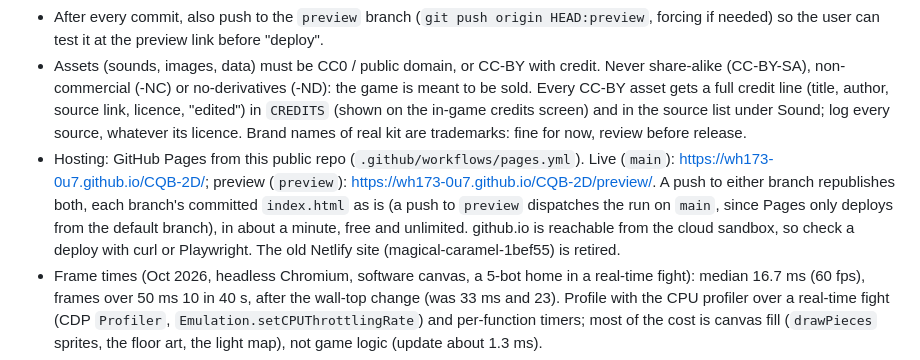
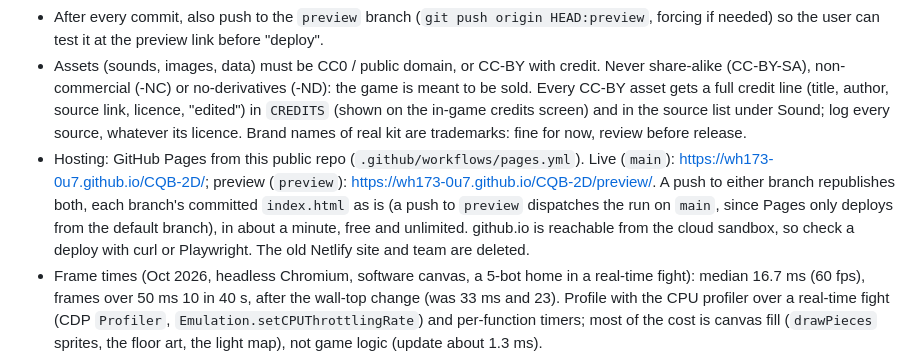
Before and after one commit to WH173-0U7/CQB-2D, a Markdown page: CLAUDE.md, the part around the change. Drawn GitHub-style.

Commit message:
Docs: the Netlify team is deleted
Co-Authored-By: Claude Opus 5.5 <noreply@anthropic.com>
Claude-Session: https://claude.ai/code/session_01Vwim9RM6AcxfRgPr1LJ317

```diff
--- a/CLAUDE.md
+++ b/CLAUDE.md
@@ -22,7 +22,7 @@ The game ships as **one self-contained, offline HTML file** (`index.html`), buil
 - No PRs. Commit and push to the session's working branch as you go. Fast-forward `main` only when the user says "deploy": `main` is the live game.
 - After every commit, also push to the `preview` branch (`git push origin HEAD:preview`, forcing if needed) so the user can test it at the preview link before "deploy".
 - Assets (sounds, images, data) must be CC0 / public domain, or CC-BY with credit. Never share-alike (CC-BY-SA), non-commercial (-NC) or no-derivatives (-ND): the game is meant to be sold. Every CC-BY asset gets a full credit line (title, author, source link, licence, "edited") in `CREDITS` (shown on the in-game credits screen) and in the source list under Sound; log every source, whatever its licence. Brand names of real kit are trademarks: fine for now, review before release.
-- Hosting: GitHub Pages from this public repo (`.github/workflows/pages.yml`). Live (`main`): https://wh173-0u7.github.io/CQB-2D/; preview (`preview`): https://wh173-0u7.github.io/CQB-2D/preview/. A push to either branch republishes both, each branch's committed `index.html` as is (a push to `preview` dispatches the run on `main`, since Pages only deploys from the default branch), in about a minute, free and unlimited. github.io is reachable from the cloud sandbox, so check a deploy with curl or Playwright. The old Netlify site (magical-caramel-1bef55) is retired.
+- Hosting: GitHub Pages from this public repo (`.github/workflows/pages.yml`). Live (`main`): https://wh173-0u7.github.io/CQB-2D/; preview (`preview`): https://wh173-0u7.github.io/CQB-2D/preview/. A push to either branch republishes both, each branch's committed `index.html` as is (a push to `preview` dispatches the run on `main`, since Pages only deploys from the default branch), in about a minute, free and unlimited. github.io is reachable from the cloud sandbox, so check a deploy with curl or Playwright. The old Netlify site and team are deleted.
 - Frame times (Oct 2026, headless Chromium, software canvas, a 5-bot home in a real-time fight): median 16.7 ms (60 fps), frames over 50 ms 10 in 40 s, after the wall-top change (was 33 ms and 23). Profile with the CPU profiler over a real-time fight (CDP `Profiler`, `Emulation.setCPUThrottlingRate`) and per-function timers; most of the cost is canvas fill (`drawPieces` sprites, the floor art, the light map), not game logic (update about 1.3 ms).
 - Stress testing: expose `update`/`render`, stop the rAF loop, and step `update(1/60, t)` in a tight loop with an aimbot for the player (render every 3rd step) to simulate minutes of fights in seconds; count errors and the size of each live object list.
 - Headless testing: Playwright with `chromium.launch({ executablePath: '/opt/pw-browsers/chromium' })`; open `index.html` via `file://`, watch console/page errors. Also let the real rAF loop run a couple of seconds at a phone viewport and screenshot it: a `ctx.save()` without its `restore()` throws no error but leaves the next frames in the wrong state (a `'lighter'` blend turned the whole screen white once), which single `render` calls from a test don't show; the canvas should end each frame at `source-over`.
```
